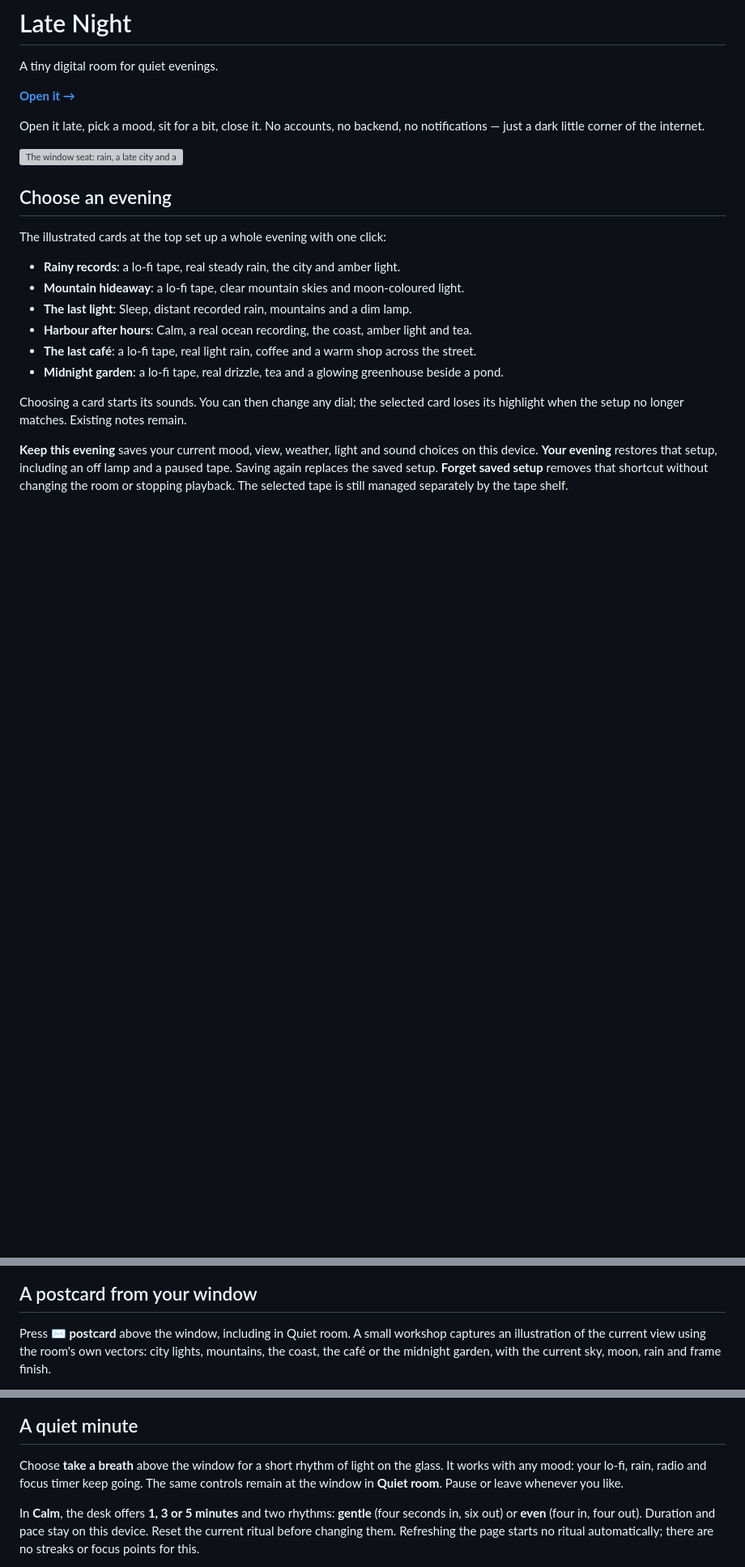
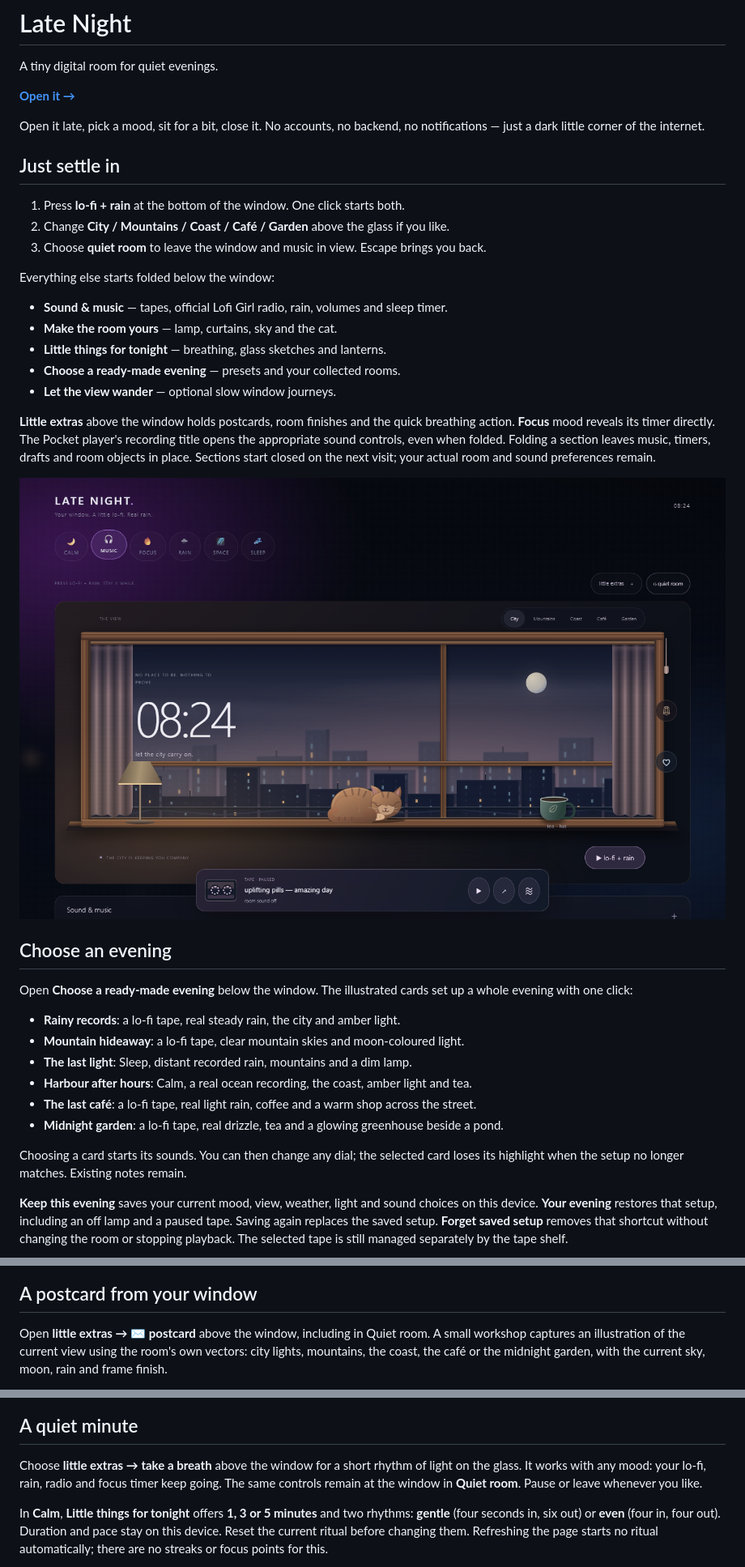
Before and after one commit to Ahsoka1Tano/late-night, a Markdown page: README.md, 3 parts joined by grey strips. Shown at 81% size. Rendered like a GitHub page; pictures changed too: assets/simple-arrival.png (added); blank space fills up the shorter version; grey boxes are pictures that could not be loaded.

Commit message:
fix: keep folded destinations reachable and document the simpler room

```diff
--- a/README.md
+++ b/README.md
@@ -7,11 +7,31 @@ A tiny digital room for quiet evenings.
 Open it late, pick a mood, sit for a bit, close it.
 No accounts, no backend, no notifications — just a dark little corner of the internet.
 
-![The window seat: rain, a late city and a warm desk lamp](assets/window-seat.png)
+## Just settle in
+
+1. Press **lo-fi + rain** at the bottom of the window. One click starts both.
+2. Change **City / Mountains / Coast / Café / Garden** above the glass if you like.
+3. Choose **quiet room** to leave the window and music in view. Escape brings you back.
+
+Everything else starts folded below the window:
+
+- **Sound & music** — tapes, official Lofi Girl radio, rain, volumes and sleep timer.
+- **Make the room yours** — lamp, curtains, sky and the cat.
+- **Little things for tonight** — breathing, glass sketches and lanterns.
+- **Choose a ready-made evening** — presets and your collected rooms.
+- **Let the view wander** — optional slow window journeys.
+
+**Little extras** above the window holds postcards, room finishes and the quick
+breathing action. **Focus** mood reveals its timer directly. The Pocket player's
+recording title opens the appropriate sound controls, even when folded.
+Folding a section leaves music, timers, drafts and room objects in place. Sections
+start closed on the next visit; your actual room and sound preferences remain.
+
+![A window first, with optional controls folded out of the way](assets/simple-arrival.png)
 
 ## Choose an evening
 
-The illustrated cards at the top set up a whole evening with one click:
+Open **Choose a ready-made evening** below the window. The illustrated cards set up a whole evening with one click:
 
 - **Rainy records**: a lo-fi tape, real steady rain, the city and amber light.
 - **Mountain hideaway**: a lo-fi tape, clear mountain skies and moon-coloured light.
@@ -33,7 +53,7 @@ The selected tape is still managed separately by the tape shelf.
 
 ## A postcard from your window
 
-Press **✉ postcard** above the window, including in Quiet room. A small workshop
+Open **little extras → ✉ postcard** above the window, including in Quiet room. A small workshop
 captures an illustration of the current view using the room's own vectors:
 city lights, mountains, the coast, the café or the midnight garden, with the
 current sky, moon, rain and frame finish.
@@ -366,11 +386,11 @@ soon as the browser resumes; the timer uses elapsed wall time.
 
 ## A quiet minute
 
-Choose **take a breath** above the window for a short rhythm of light on the glass.
+Choose **little extras → take a breath** above the window for a short rhythm of light on the glass.
 It works with any mood: your lo-fi, rain, radio and focus timer keep going. The
 same controls remain at the window in **Quiet room**. Pause or leave whenever you like.
 
-In **Calm**, the desk offers **1, 3 or 5 minutes** and two rhythms: **gentle**
+In **Calm**, **Little things for tonight** offers **1, 3 or 5 minutes** and two rhythms: **gentle**
 (four seconds in, six out) or **even** (four in, four out). Duration and pace stay
 on this device. Reset the current ritual before changing them. Refreshing the
 page starts no ritual automatically; there are no streaks or focus points for this.
```
Also changed, not shown: other parts of README.md (+4 -4 lines), ROADMAP.md (+13 -0 lines), 3 other files.
